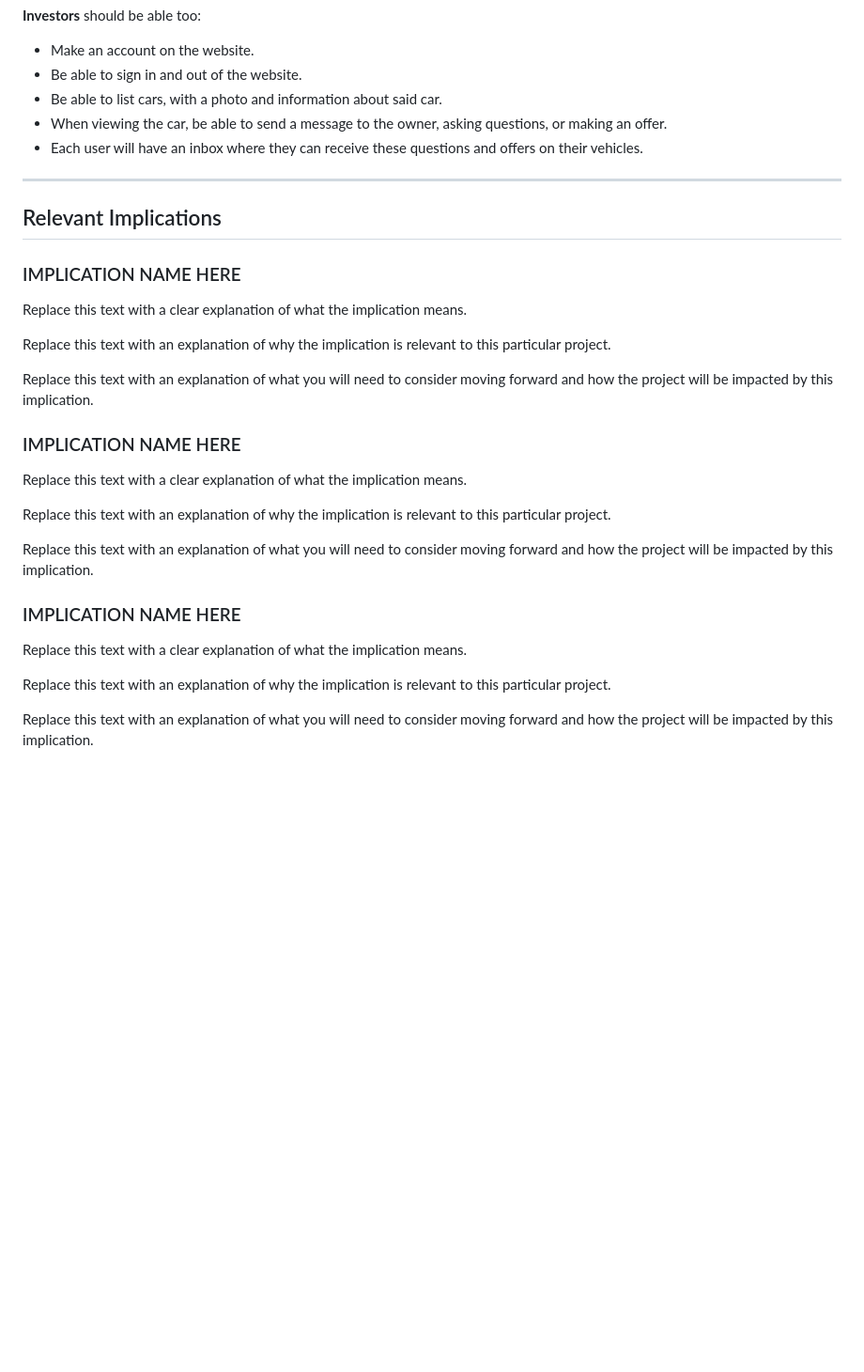
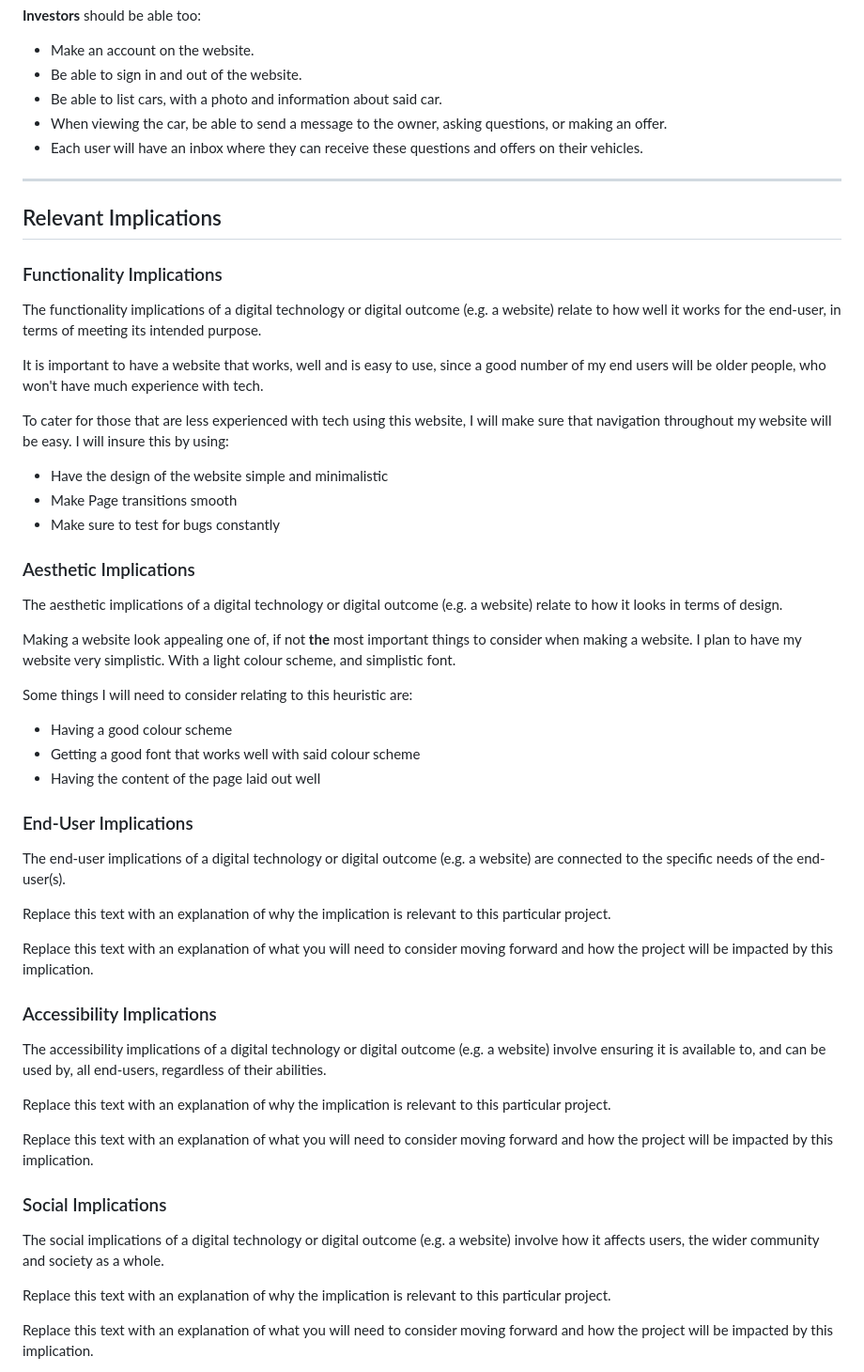
Before and after one commit to waimea-msmalley/300DTD-Assesment, a Markdown page: Design.md, the part around the change. Shown: that part at 94% size. Rendered like a GitHub page; blank space fills up the shorter version.

Commit message:
Updated Design.md
Started Relevant Implications

```diff
--- a/Design.md
+++ b/Design.md
@@ -31,29 +31,52 @@ My proposed solution to this is a website, where investors can view all the cars
 - Each user will have an inbox where they can receive these questions and offers on their vehicles.
 
 
+
 -------------------------------------------------
 
 ## Relevant Implications
 
-### IMPLICATION NAME HERE
+### Functionality Implications
 
-Replace this text with a clear explanation of what the implication means.
+The functionality implications of a digital technology or digital outcome (e.g. a website) relate to how well it works for the end-user, in terms of meeting its intended purpose.
+
+It is important to have a website that works, well and is easy to use, since a good number of my end users will be older people, who won't have much experience with tech.
+
+To cater for those that are less experienced with tech using this website, I will make sure that navigation throughout my website will be easy. I will insure this by using:
+- Have the design of the website simple and minimalistic
+- Make Page transitions smooth
+- Make sure to test for bugs constantly
+
+### Aesthetic Implications
+
+The aesthetic implications of a digital technology or digital outcome (e.g. a website) relate to how it looks in terms of design.
+
+Making a website look appealing one of, if not **the** most important things to consider when making a website. I plan to have my website very simplistic. With a light colour scheme, and simplistic font.
+
+Some things I will need to consider relating to this heuristic are:
+- Having a good colour scheme
+- Getting a good font that works well with said colour scheme
+- Having the content of the page laid out well
+
+### End-User Implications
+
+The end-user implications of a digital technology or digital outcome (e.g. a website) are connected to the specific needs of the end-user(s).
 
 Replace this text with an explanation of why the implication is relevant to this particular project.
 
 Replace this text with an explanation of what you will need to consider moving forward and how the project will be impacted by this implication.
 
-### IMPLICATION NAME HERE
+### Accessibility Implications
 
-Replace this text with a clear explanation of what the implication means.
+The accessibility implications of a digital technology or digital outcome (e.g. a website) involve ensuring it is available to, and can be used by, all end-users, regardless of their abilities.
 
 Replace this text with an explanation of why the implication is relevant to this particular project.
 
 Replace this text with an explanation of what you will need to consider moving forward and how the project will be impacted by this implication.
 
-### IMPLICATION NAME HERE
+### Social Implications
 
-Replace this text with a clear explanation of what the implication means.
+The social implications of a digital technology or digital outcome (e.g. a website) involve how it affects users, the wider community and society as a whole.
 
 Replace this text with an explanation of why the implication is relevant to this particular project.
 
```
